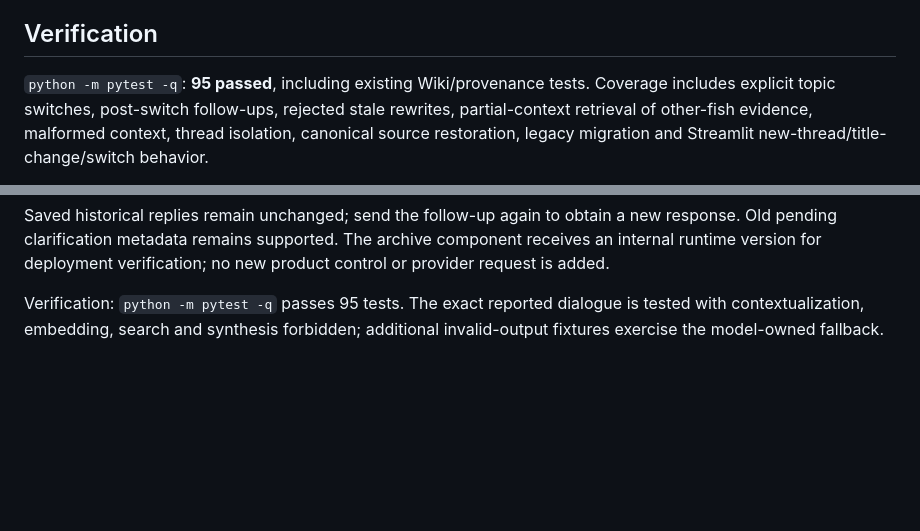
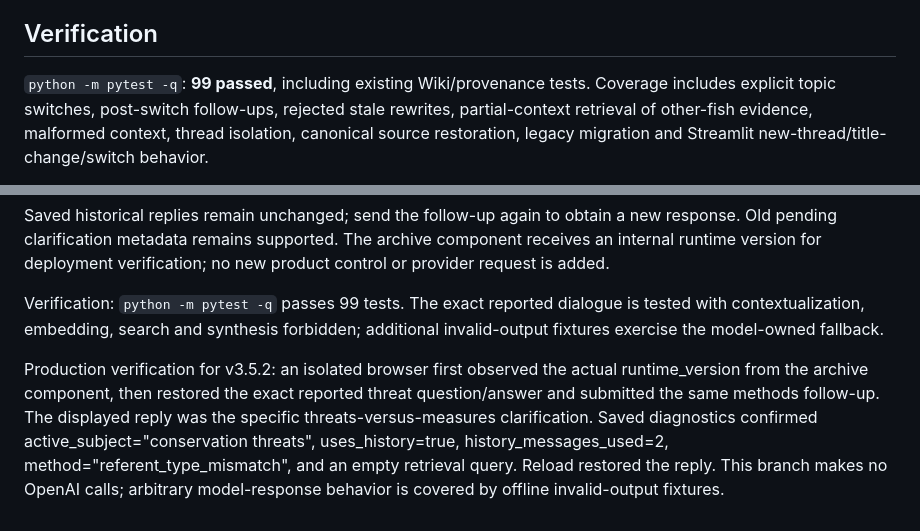
Before and after one commit to TonyLi0109/conservation-document-intelligence-v3, a Markdown page: CHAT_CONTEXT.md, 2 parts joined by grey strips. Rendered like a GitHub page; blank space fills up the shorter version.

Commit message:
Record production verification of context fallback fix

```diff
--- a/CHAT_CONTEXT.md
+++ b/CHAT_CONTEXT.md
@@ -50,7 +50,7 @@ messages migrate when no browser archive exists.
 
 ## Verification
 
-`python -m pytest -q`: **95 passed**, including existing Wiki/provenance tests.
+`python -m pytest -q`: **99 passed**, including existing Wiki/provenance tests.
 Coverage includes explicit topic switches, post-switch follow-ups, rejected stale
 rewrites, partial-context retrieval of other-fish evidence, malformed context,
 thread isolation, canonical source restoration, legacy migration and Streamlit
@@ -138,6 +138,16 @@ new response. Old pending clarification metadata remains supported. The archive
 component receives an internal runtime version for deployment verification; no
 new product control or provider request is added.
 
-Verification: `python -m pytest -q` passes 95 tests. The exact reported dialogue
+Verification: `python -m pytest -q` passes 99 tests. The exact reported dialogue
 is tested with contextualization, embedding, search and synthesis forbidden;
 additional invalid-output fixtures exercise the model-owned fallback.
+
+
+Production verification for v3.5.2: an isolated browser first observed the actual
+runtime_version from the archive component, then restored the exact reported
+threat question/answer and submitted the same methods follow-up. The displayed
+reply was the specific threats-versus-measures clarification. Saved diagnostics
+confirmed active_subject="conservation threats", uses_history=true,
+history_messages_used=2, method="referent_type_mismatch", and an empty retrieval
+query. Reload restored the reply. This branch makes no OpenAI calls; arbitrary
+model-response behavior is covered by offline invalid-output fixtures.
```
